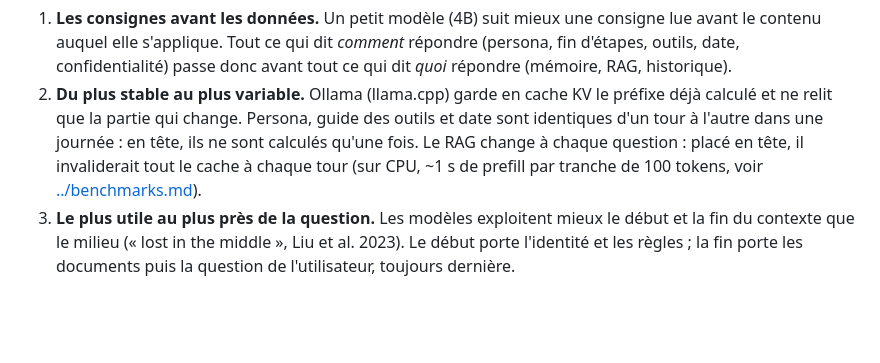
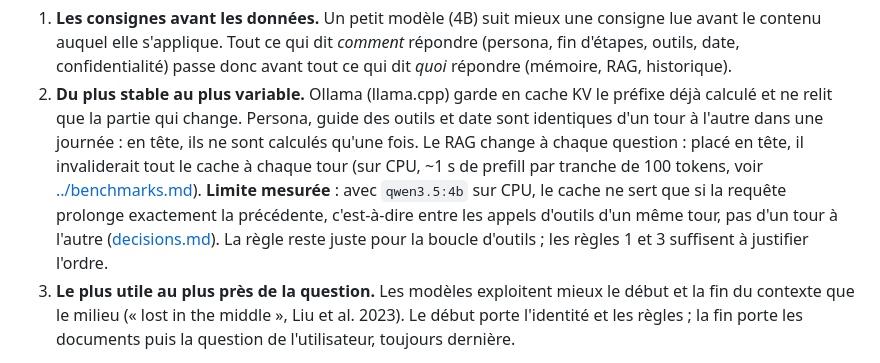
Before and after one commit to Nexlein/Sensai, a Markdown page: docs/soutenance/observabilite.md, the part around the change. GitHub-like rendering; blank space fills up the shorter version.

Commit message:
docs(soutenance): fix the student PC cost and the cache claim

```diff
--- a/docs/soutenance/observabilite.md
+++ b/docs/soutenance/observabilite.md
@@ -33,6 +33,10 @@ Trois règles décident de la place de chaque bloc :
    à l'autre dans une journée : en tête, ils ne sont calculés qu'une fois. Le RAG change à chaque
    question : placé en tête, il invaliderait tout le cache à chaque tour (sur CPU, ~1 s de prefill
    par tranche de 100 tokens, voir [../benchmarks.md](../benchmarks.md)).
+   **Limite mesurée** : avec `qwen3.5:4b` sur CPU, le cache ne sert que si la requête prolonge
+   exactement la précédente, c'est-à-dire entre les appels d'outils d'un même tour, pas d'un tour
+   à l'autre ([decisions.md](decisions.md#8-décisions-mesurées-en-répétant-la-démo-1er-novembre)).
+   La règle reste juste pour la boucle d'outils ; les règles 1 et 3 suffisent à justifier l'ordre.
 3. **Le plus utile au plus près de la question.** Les modèles exploitent mieux le début et la fin du
    contexte que le milieu (« lost in the middle », Liu et al. 2023). Le début porte l'identité et les
    règles ; la fin porte les documents puis la question de l'utilisateur, toujours dernière.
```
Also changed, not shown: docs/soutenance/couts-benefices.md (+7 -7 lines), docs/soutenance/decisions.md (+5 -1 lines).
